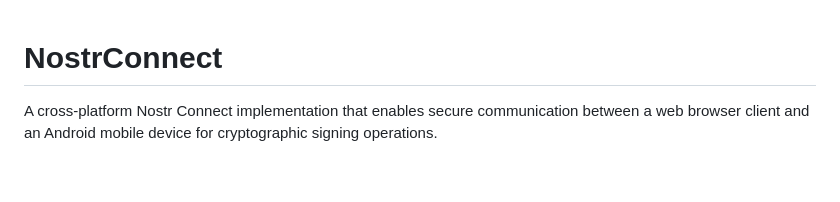
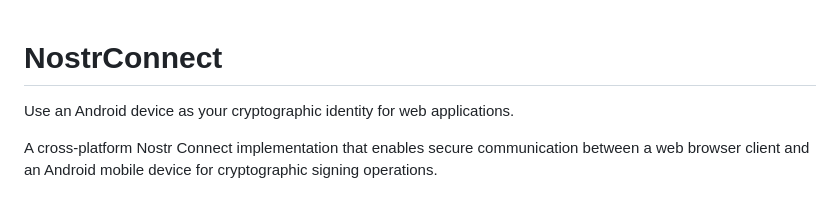
Before and after one commit to drmikesamy/BlazeJump.NostrConnect, a Markdown page: README.md, the part around the change. Drawn GitHub-style; blank space fills up the shorter version.

Commit message:
Enhance README with Android device usage details
Added a description for using an Android device as a cryptographic identity.

```diff
--- a/README.md
+++ b/README.md
@@ -1,4 +1,6 @@
 # NostrConnect
+
+Use an Android device as your cryptographic identity for web applications.
 
 A cross-platform Nostr Connect implementation that enables secure communication between a web browser client and an Android mobile device for cryptographic signing operations.
 
```
